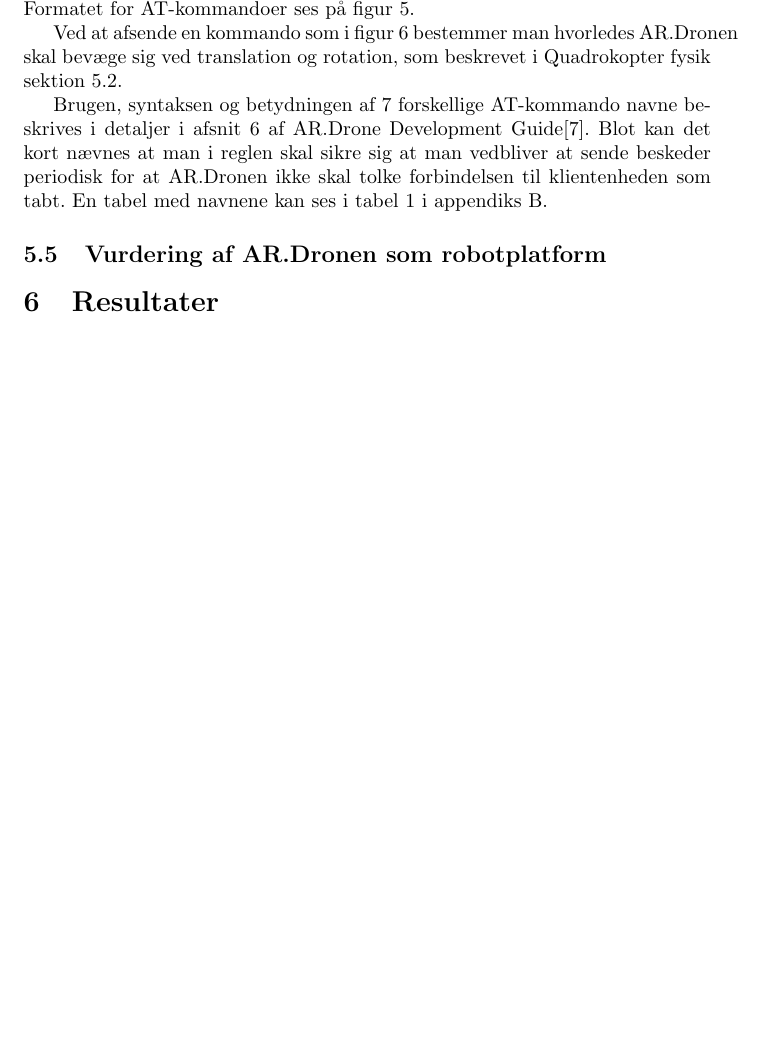
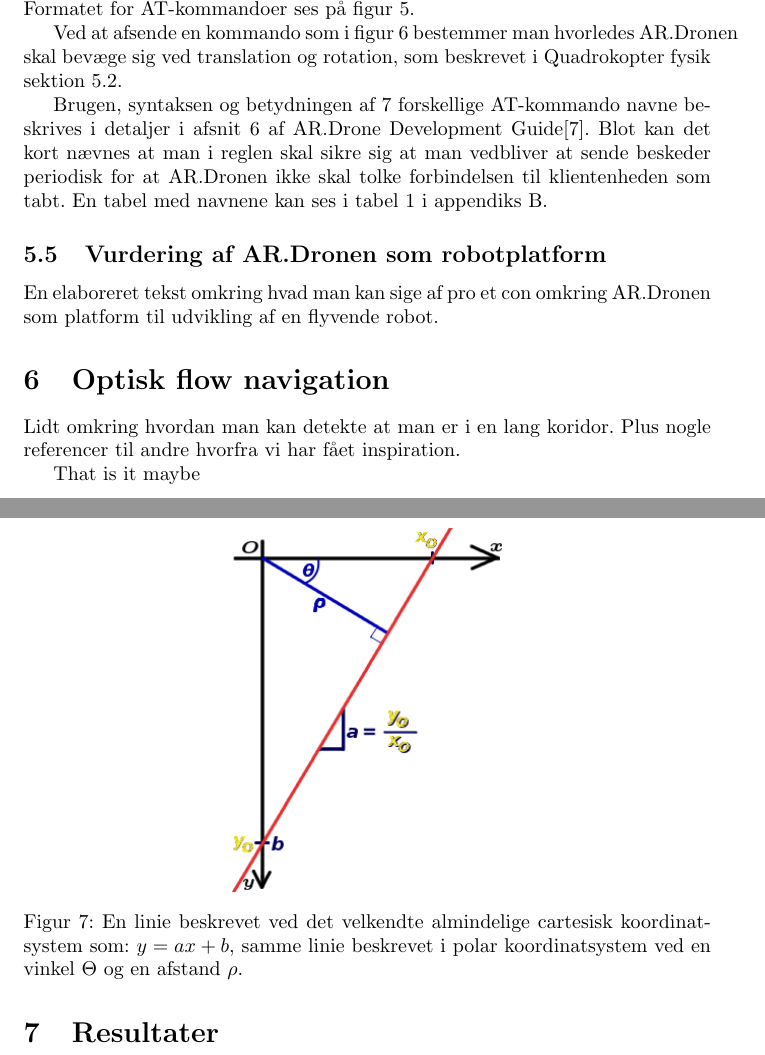
Before and after one commit to taghof/Navigation-for-Robots-with-WIFI-and-CV, a LaTeX thesis (report/master_thesis.tex): part of page 12 of 15 before the commit and two parts of pages 12 and 13 of 16 after it, the two joined at a grey line, cut so that both start at the same text, the shorter picture padded with empty space. Compiled offline with pdfLaTeX; the source files are stored in an older character set and shown here as Unicode.

Commit message:
perty pictures2

```diff
--- a/report/master_thesis.tex
+++ b/report/master_thesis.tex
@@ -395,6 +395,22 @@ Brugen, syntaksen og betydningen af 7 forskellige AT-kommando navne beskrives i
 
 
 \subsection{Vurdering af AR.Dronen som robotplatform}
+En elaboreret tekst omkring hvad man kan sige af pro et con omkring AR.Dronen som platform til udvikling af en flyvende robot.
+
+
+\section{Optisk flow navigation}
+Lidt omkring hvordan man kan detekte at man er i en lang koridor. Plus nogle referencer til andre hvorfra vi har fået inspiration.
+
+\begin{figure}
+  \centering
+  \includegraphics[width=0.40\textwidth]{grafik/polar2cartesian.png}
+  \caption{En linie beskrevet ved det velkendte almindelige cartesisk koordinatsystem som: $y=ax+b$, samme linie beskrevet i polar koordinatsystem ved en vinkel $\Theta$ og en afstand $\rho$.
+}
+  \label{fig:polar2cartesian}
+\end{figure}
+
+That is it maybe
+
 
 %%%%%%%%%%%%%%%%%%%%%%%%%%%%%%%%%%%%%%%%%%%%%%%%%%%%%%%%%%%%%%%%%%%%%%%%
 %%%%
```
Also changed, not shown: report/referencer.bib (+1 -0 lines).
